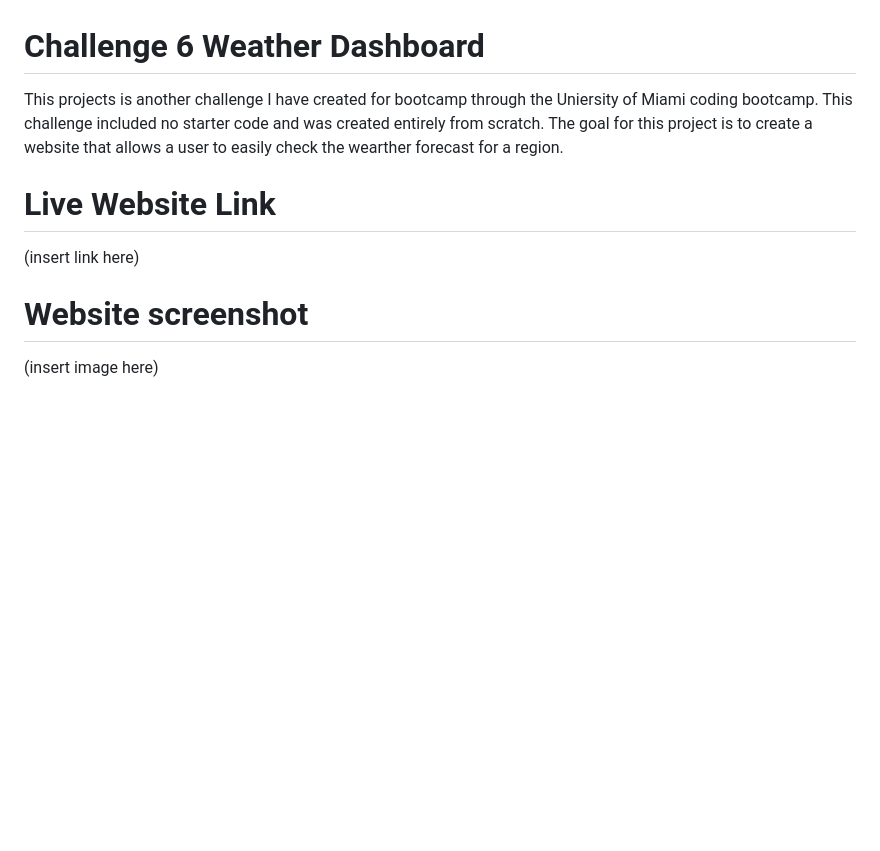
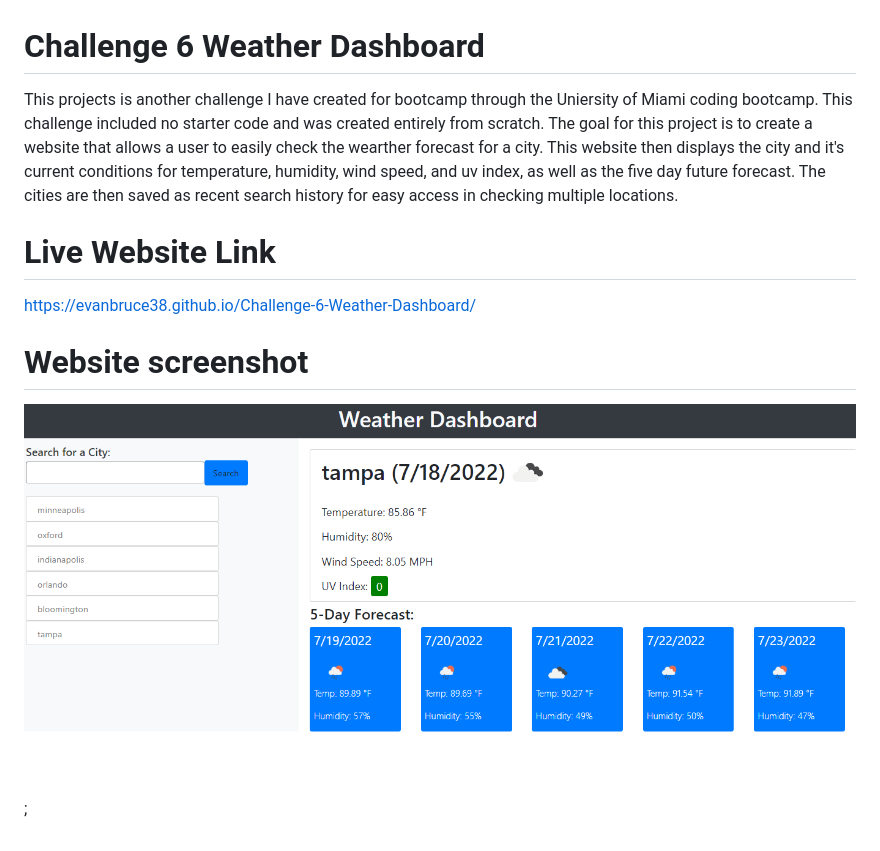
Before and after one commit to evanbruce38/Weather-Dashboard, a Markdown page: README.md, the part around the change. Rendered like a GitHub page; pictures changed too: assets/images/Screenshot 2022-07-18 201126.png (added); blank space fills up the shorter version.

```diff
--- a/README.md
+++ b/README.md
@@ -1,11 +1,11 @@
 # Challenge 6 Weather Dashboard
 
-This projects is another challenge I have created for bootcamp through the Uniersity of Miami coding bootcamp. This challenge included no starter code and was created entirely from scratch. The goal for this project is to create a website that allows a user to easily check the wearther forecast for a region.
+This projects is another challenge I have created for bootcamp through the Uniersity of Miami coding bootcamp. This challenge included no starter code and was created entirely from scratch. The goal for this project is to create a website that allows a user to easily check the wearther forecast for a city. This website then displays the city and it's current conditions for temperature, humidity, wind speed, and uv index, as well as the five day future forecast. The cities are then saved as recent search history for easy access in checking multiple locations.
 
 # Live Website Link
 
-(insert link here)
+https://evanbruce38.github.io/Challenge-6-Weather-Dashboard/
 
 # Website screenshot
 
-(insert image here)
+![screenshot](./assets/images/Screenshot%202022-07-18%20201126.png);
```
